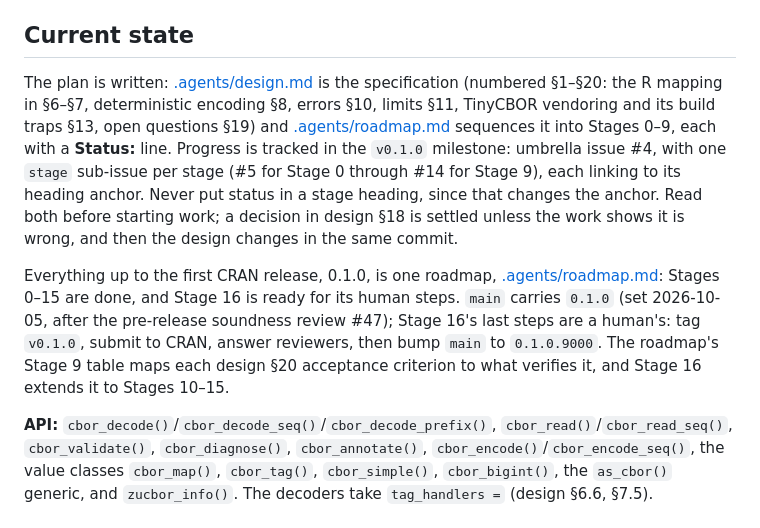
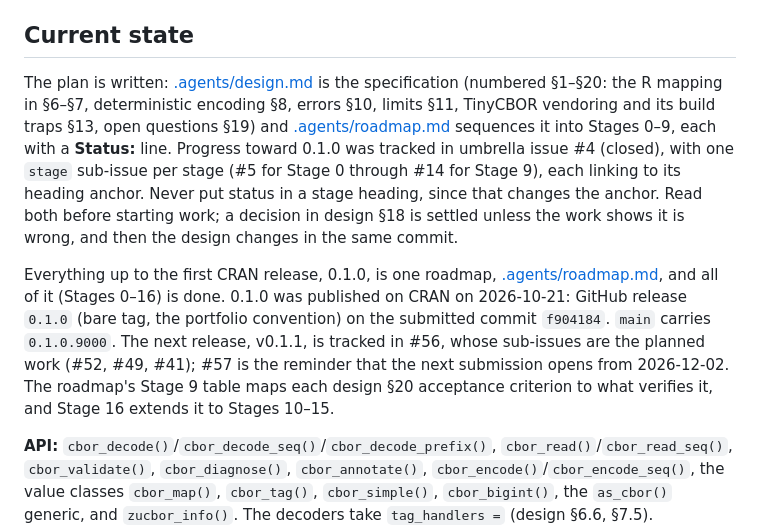
Before and after one commit to pedrobtz/zucbor, a Markdown page: .claude/CLAUDE.md, the part around one of its changes. Drawn GitHub-style.

Commit message:
Record the 0.1.0 release in CLAUDE.md and the roadmap [skip ci]
Co-authored-by: Claude Opus 5.5 <noreply@anthropic.com>

```diff
--- a/.claude/CLAUDE.md
+++ b/.claude/CLAUDE.md
@@ -15,9 +15,9 @@ Intended properties that should shape every design decision:
 
 ## Current state
 
-The plan is written: [.agents/design.md](../.agents/design.md) is the specification (numbered §1–§20: the R mapping in §6–§7, deterministic encoding §8, errors §10, limits §11, TinyCBOR vendoring and its build traps §13, open questions §19) and [.agents/roadmap.md](../.agents/roadmap.md) sequences it into Stages 0–9, each with a **Status:** line. Progress is tracked in the `v0.1.0` milestone: umbrella issue #4, with one `stage` sub-issue per stage (#5 for Stage 0 through #14 for Stage 9), each linking to its heading anchor. Never put status in a stage heading, since that changes the anchor. Read both before starting work; a decision in design §18 is settled unless the work shows it is wrong, and then the design changes in the same commit.
+The plan is written: [.agents/design.md](../.agents/design.md) is the specification (numbered §1–§20: the R mapping in §6–§7, deterministic encoding §8, errors §10, limits §11, TinyCBOR vendoring and its build traps §13, open questions §19) and [.agents/roadmap.md](../.agents/roadmap.md) sequences it into Stages 0–9, each with a **Status:** line. Progress toward 0.1.0 was tracked in umbrella issue #4 (closed), with one `stage` sub-issue per stage (#5 for Stage 0 through #14 for Stage 9), each linking to its heading anchor. Never put status in a stage heading, since that changes the anchor. Read both before starting work; a decision in design §18 is settled unless the work shows it is wrong, and then the design changes in the same commit.
 
-Everything up to the first CRAN release, 0.1.0, is one roadmap, [.agents/roadmap.md](../.agents/roadmap.md): Stages 0–15 are done, and Stage 16 is ready for its human steps. `main` carries `0.1.0` (set 2026-10-05, after the pre-release soundness review #47); Stage 16's last steps are a human's: tag `v0.1.0`, submit to CRAN, answer reviewers, then bump `main` to `0.1.0.9000`. The roadmap's Stage 9 table maps each design §20 acceptance criterion to what verifies it, and Stage 16 extends it to Stages 10–15.
+Everything up to the first CRAN release, 0.1.0, is one roadmap, [.agents/roadmap.md](../.agents/roadmap.md), and all of it (Stages 0–16) is done. 0.1.0 was published on CRAN on 2026-10-21: GitHub release `0.1.0` (bare tag, the portfolio convention) on the submitted commit `f904184`. `main` carries `0.1.0.9000`. The next release, v0.1.1, is tracked in #56, whose sub-issues are the planned work (#52, #49, #41); #57 is the reminder that the next submission opens from 2026-12-02. The roadmap's Stage 9 table maps each design §20 acceptance criterion to what verifies it, and Stage 16 extends it to Stages 10–15.
 
 **API:** `cbor_decode()`/`cbor_decode_seq()`/`cbor_decode_prefix()`, `cbor_read()`/`cbor_read_seq()`, `cbor_validate()`, `cbor_diagnose()`, `cbor_annotate()`, `cbor_encode()`/`cbor_encode_seq()`, the value classes `cbor_map()`, `cbor_tag()`, `cbor_simple()`, `cbor_bigint()`, the `as_cbor()` generic, and `zucbor_info()`. The decoders take `tag_handlers =` (design §6.6, §7.5).
 
```
Also changed, not shown: other parts of .claude/CLAUDE.md (+1 -1 lines), .agents/roadmap.md (+1 -1 lines).
